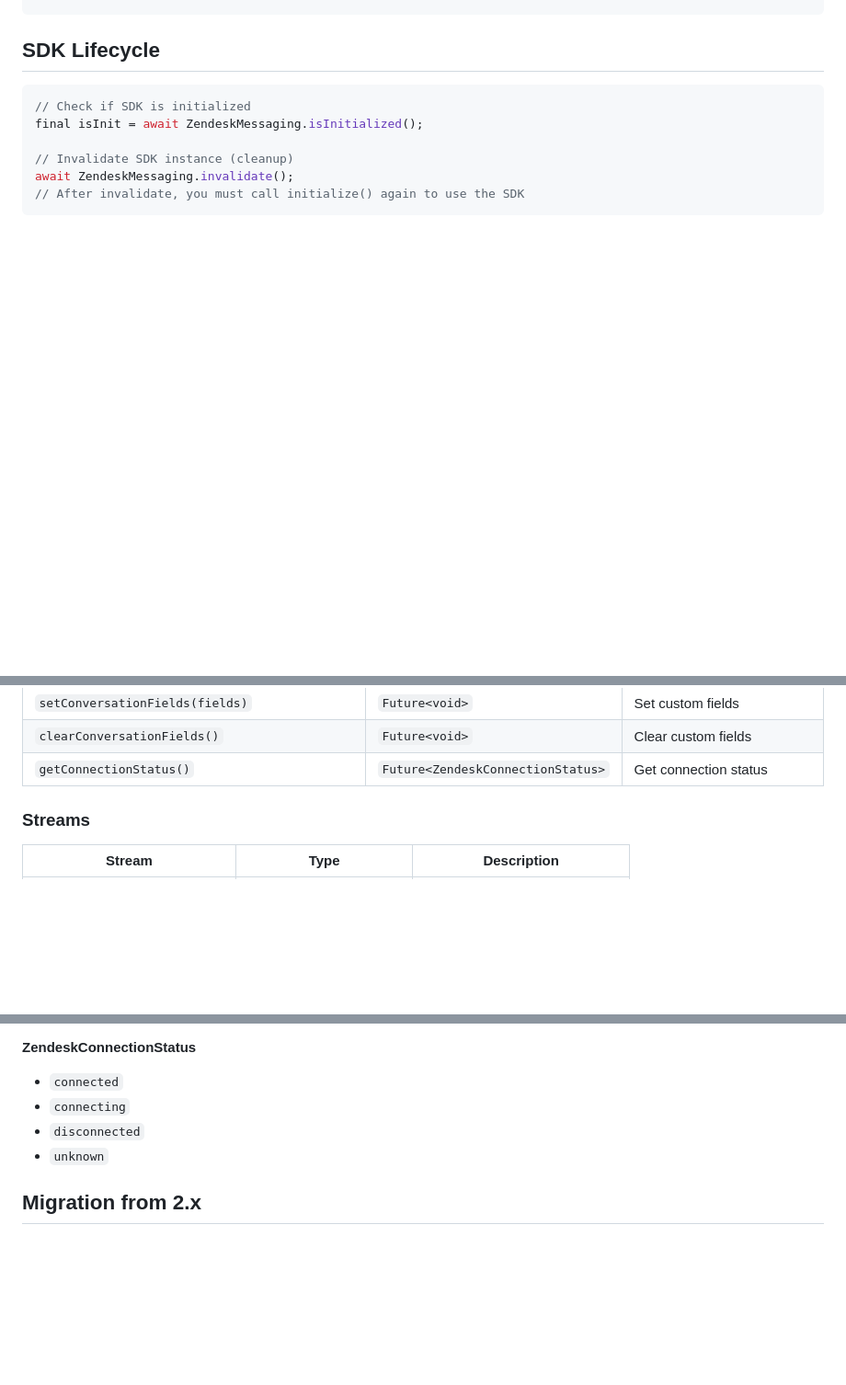
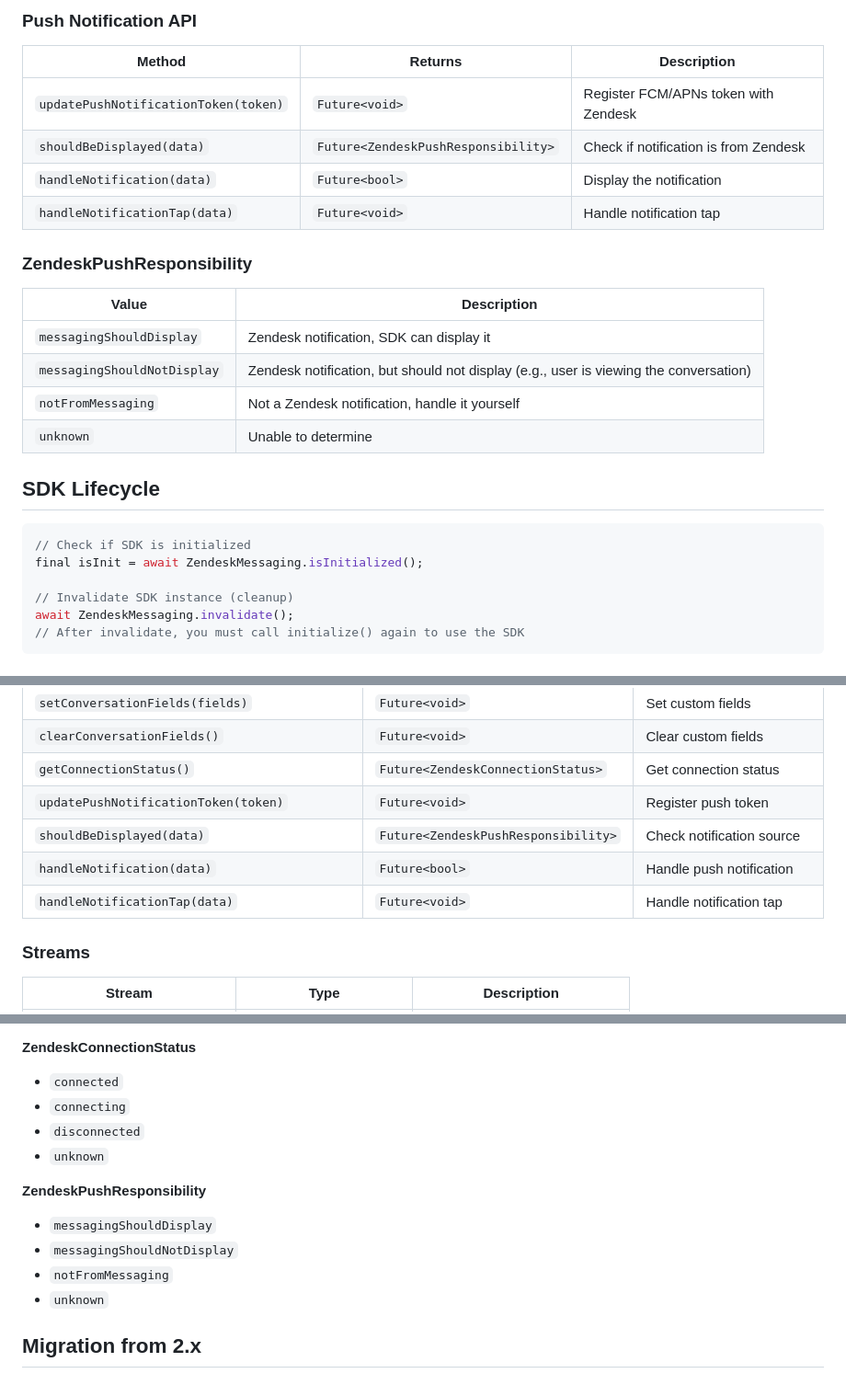
Before and after one commit to chyiiiiiiiiiiii/flutter_zendesk_messaging, a Markdown page: README.md, 3 parts joined by grey strips. Shown at 92% size. Drawn GitHub-style; blank space fills up the shorter version.

````diff
--- a/README.md
+++ b/README.md
@@ -232,3 +309,21 @@ final status = await ZendeskMessaging.getConnectionStatus();
+### Push Notification API
+
+| Method | Returns | Description |
+|--------|---------|-------------|
+| `updatePushNotificationToken(token)` | `Future<void>` | Register FCM/APNs token with Zendesk |
+| `shouldBeDisplayed(data)` | `Future<ZendeskPushResponsibility>` | Check if notification is from Zendesk |
+| `handleNotification(data)` | `Future<bool>` | Display the notification |
+| `handleNotificationTap(data)` | `Future<void>` | Handle notification tap |
+
+### ZendeskPushResponsibility
+
+| Value | Description |
+|-------|-------------|
+| `messagingShouldDisplay` | Zendesk notification, SDK can display it |
+| `messagingShouldNotDisplay` | Zendesk notification, but should not display (e.g., user is viewing the conversation) |
+| `notFromMessaging` | Not a Zendesk notification, handle it yourself |
+| `unknown` | Unable to determine |
+
 ## SDK Lifecycle
 
 ```dart
@@ -265,6 +360,10 @@ await ZendeskMessaging.invalidate();
 | `setConversationFields(fields)` | `Future<void>` | Set custom fields |
 | `clearConversationFields()` | `Future<void>` | Clear custom fields |
 | `getConnectionStatus()` | `Future<ZendeskConnectionStatus>` | Get connection status |
+| `updatePushNotificationToken(token)` | `Future<void>` | Register push token |
+| `shouldBeDisplayed(data)` | `Future<ZendeskPushResponsibility>` | Check notification source |
+| `handleNotification(data)` | `Future<bool>` | Handle push notification |
+| `handleNotificationTap(data)` | `Future<void>` | Handle notification tap |
 
 ### Streams
 
@@ -313,6 +412,12 @@ class ZendeskMessage {
 - `connected`
 - `connecting`
 - `disconnected`
+- `unknown`
+
+**ZendeskPushResponsibility**
+- `messagingShouldDisplay`
+- `messagingShouldNotDisplay`
+- `notFromMessaging`
 - `unknown`
 
 ## Migration from 2.x
````
Also changed, not shown: other parts of README.md (+77 -0 lines).
